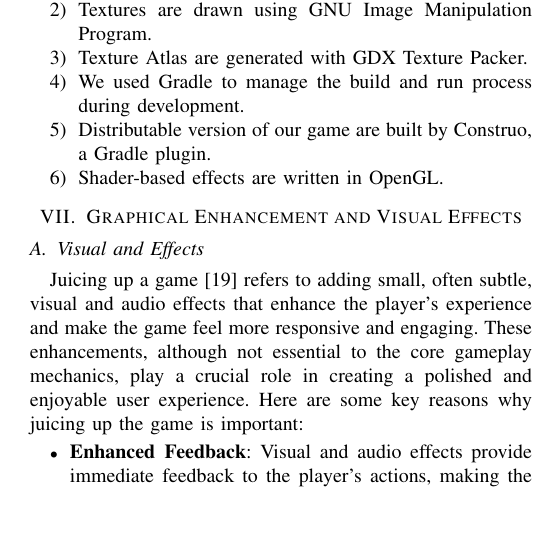
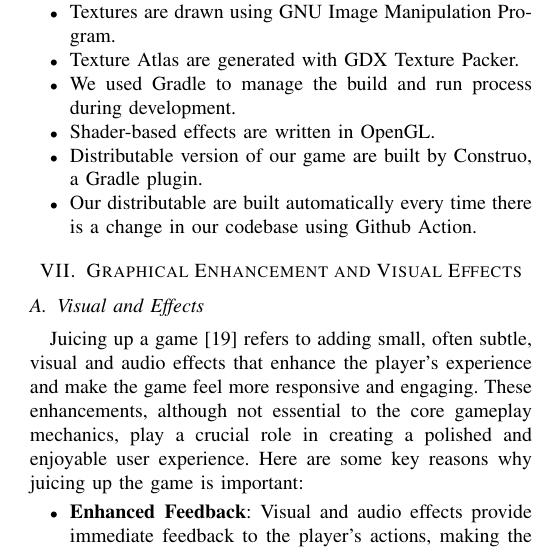
Before and after one commit to fuisl/kingdomino, a LaTeX paper (docs/latex/main.tex): part of one column of page 8 of 11, cut so that both start at the same text, the shorter picture padded with empty space. Compiled offline with pdfLaTeX; a missing font is replaced by an installed copy or a similar font; a LaTeX package or settings file that is missing is left out.

Commit message:
add some more stuff in libraries

```diff
--- a/docs/latex/main.tex
+++ b/docs/latex/main.tex
@@ -810,22 +806,21 @@ lorem ipsum bla bla bla
     \centerline{\includegraphics[width=0.5\textwidth]{assets/Model.png}}
     \caption{Class diagram of Kingdomino implementation.}\label{fig:kingdomino-class}
 \end{figure}
-
-% It actually did not break the pdf. Wow.
 
 \subsection{Used Libraries and Environment}
 % -- Mention languages, frameworks, libraries, operating systems, version details, etc.
 
 We incoperated many different software and libraries in the creation of our game:
 
-\begin{enumerate}
+\begin{itemize}
     \item LibGDX as our game library.
     \item Textures are drawn using GNU Image Manipulation Program.
     \item Texture Atlas are generated with GDX Texture Packer.
     \item We used Gradle to manage the build and run process during development.
+    \item Shader-based effects are written in OpenGL.
     \item Distributable version of our game are built by Construo, a Gradle plugin.
-    \item Shader-based effects are written in OpenGL.
-\end{enumerate}
+    \item Our distributable are built automatically every time there is a change in our codebase using Github Action.
+\end{itemize}
 
 %======================================================
 % -- mainly UI
```
Also changed, not shown: docs/latex/main.tex (4 more changed lines).
